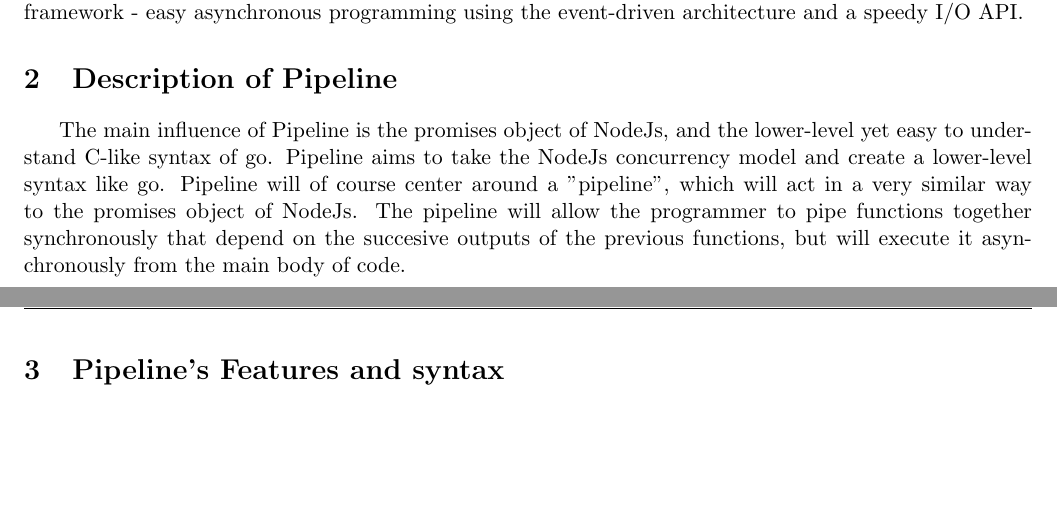
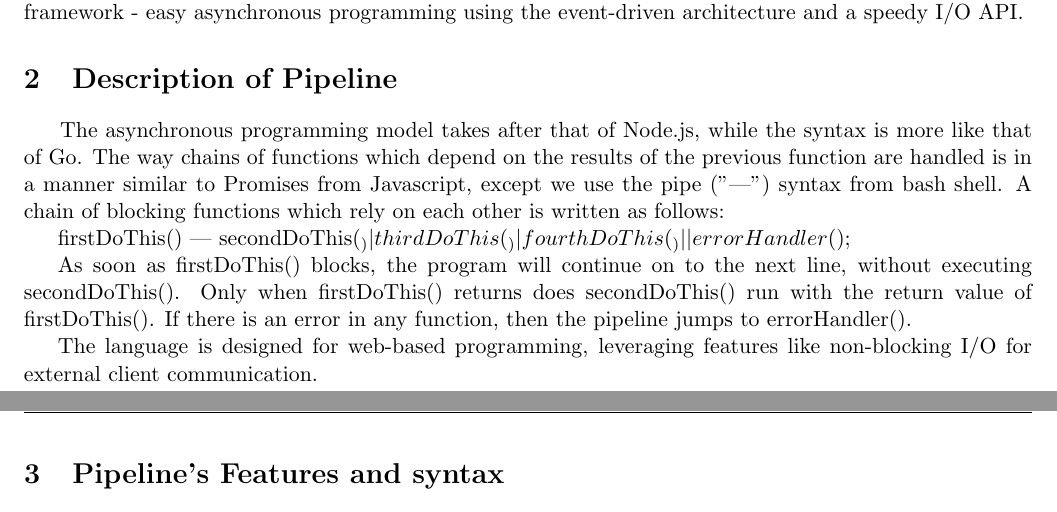
Before and after one commit to jeffserio4388/PLT_Project, a LaTeX document (Project_proposal.tex): two parts of pages 1 and 2 of 2, joined at a grey line, cut so that both start at the same text, the shorter picture padded with empty space. Compiled offline with pdfLaTeX.

Commit message:
Update Project_proposal.tex

```diff
--- a/Project_proposal.tex
+++ b/Project_proposal.tex
@@ -84,7 +84,13 @@
 We want to build a simple language that encompasses these features from Javascript and the Node.js framework - easy asynchronous programming using the event-driven architecture and a speedy I/O API.
 
 \section{Description of Pipeline}
-\hspace{0.5cm} The main influence of Pipeline is the promises object of NodeJs, and the lower-level yet easy to understand C-like syntax of go. Pipeline aims to take the NodeJs concurrency model and create a lower-level syntax like go. Pipeline will of course center around a "pipeline", which will act in a very similar way to the promises object of NodeJs. The pipeline will allow the programmer to pipe functions together synchronously that depend on the succesive outputs of the previous functions, but will execute it asynchronously from the main body of code.
+\hspace{0.5cm} The asynchronous programming model takes after that of Node.js, while the syntax is more like that of Go. The way chains of functions which depend on the results of the previous function are handled is in a manner similar to Promises from Javascript, except we use the pipe ("|") syntax from bash shell. A chain of blocking functions which rely on each other is written as follows:
+
+firstDoThis() | secondDoThis(_) | thirdDoThis(_) | fourthDoThis(_) || errorHandler();
+
+As soon as firstDoThis() blocks, the program will continue on to the next line, without executing secondDoThis(). Only when firstDoThis() returns does secondDoThis() run with the return value of firstDoThis(). If there is an error in any function, then the pipeline jumps to errorHandler().
+
+The language is designed for web-based programming, leveraging features like non-blocking I/O for external client communication.
 
 \section{Pipeline's Features and syntax}
 \subsection{Data types}
```
